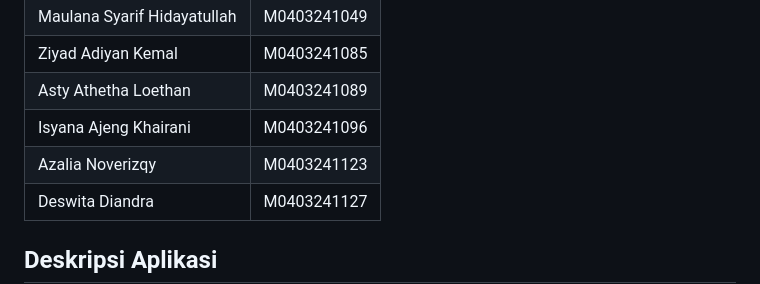
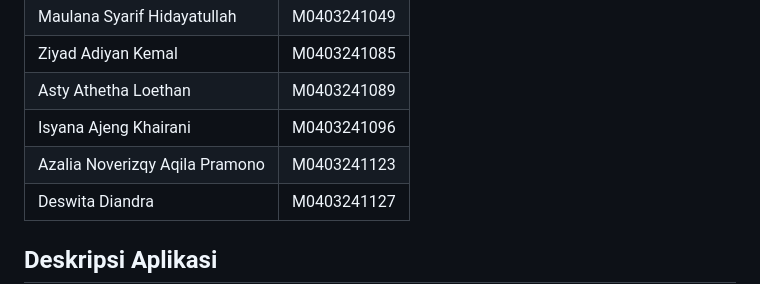
Before and after one commit to m4ulanaash/playfair-chiper, a Markdown page: README.md, the part around the change. Rendered like a GitHub page.

Commit message:
Update student name in README.md

```diff
--- a/README.md
+++ b/README.md
@@ -28,7 +28,7 @@ Aplikasi dapat diakses melalui link berikut:
 | Ziyad Adiyan Kemal | M0403241085 |
 | Asty Athetha Loethan | M0403241089 |
 | Isyana Ajeng Khairani | M0403241096 |
-| Azalia Noverizqy | M0403241123 |
+| Azalia Noverizqy Aqila Pramono | M0403241123 |
 | Deswita Diandra | M0403241127 |
 
 ## Deskripsi Aplikasi
```
